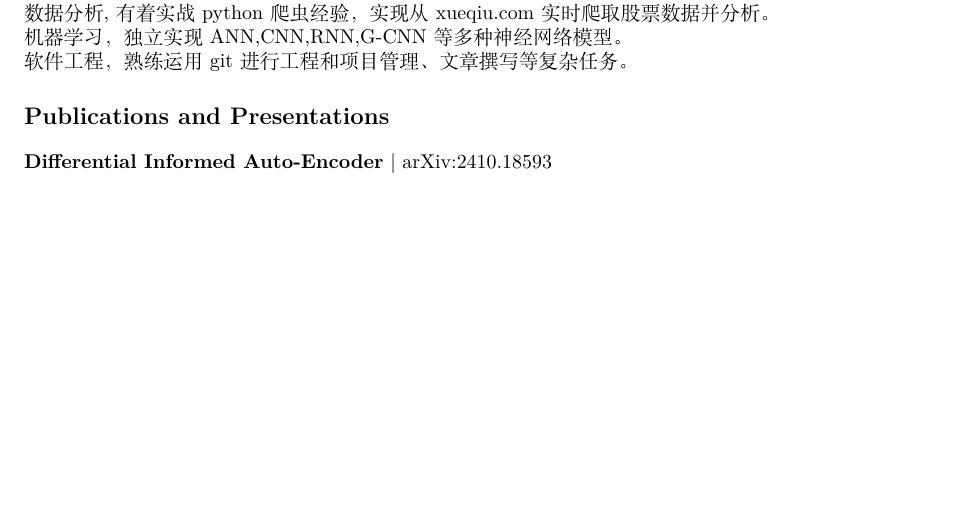
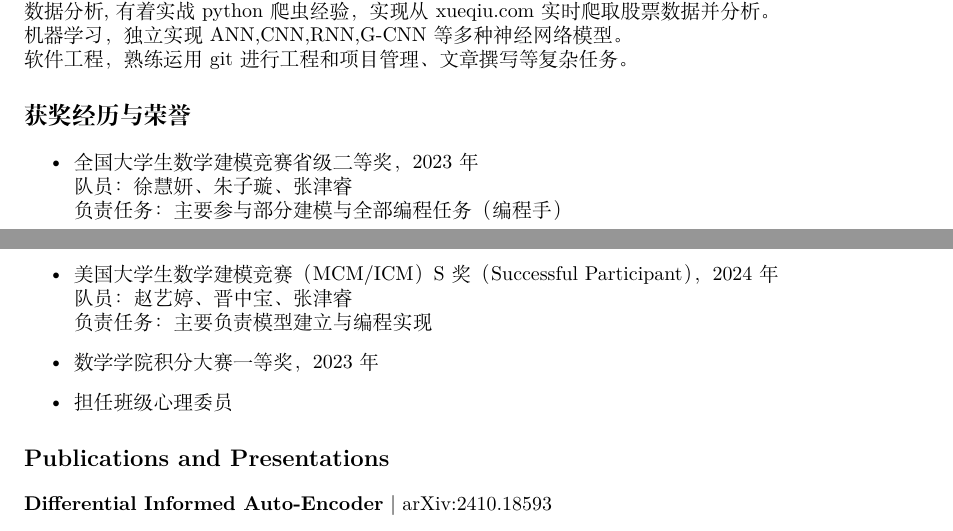
Before and after one commit to unjerry/school_affair, a LaTeX CV (CV/CV.tex): part of page 1 of 2 before the commit and two parts of pages 1 and 2 of 2 after it, the two joined at a grey line, cut so that both start at the same text, the shorter picture padded with empty space. Compiled offline with XeLaTeX.

Commit message:
CV_awardsAdded

```diff
--- a/CV/CV.tex
+++ b/CV/CV.tex
@@ -75,9 +75,17 @@ C++能熟练运用CMake进行跨平台工程代码构建 \\
 机器学习，独立实现ANN,CNN,RNN,G-CNN等多种神经网络模型。\\
 软件工程，熟练运用git进行工程和项目管理、文章撰写等复杂任务。
 
-% \section*{Awards and Honors}
-% - [Math Olympiad Award], [Year]
-% - [University Scholarship], [Year]
+\section*{获奖经历与荣誉}
+\begin{itemize}
+    \item 全国大学生数学建模竞赛省级二等奖，2023年 \\
+          队员：徐慧妍、朱子璇、张津睿 \\
+          负责任务：主要参与部分建模与全部编程任务（编程手）
+    \item 美国大学生数学建模竞赛（MCM/ICM）S奖（Successful Participant），2024年 \\
+          队员：赵艺婷、晋中宝、张津睿 \\
+          负责任务：主要负责模型建立与编程实现
+    \item 数学学院积分大赛一等奖，2023年
+    \item 担任班级心理委员
+\end{itemize}
 
 \section*{Publications and Presentations}
 \textbf{Differential Informed Auto-Encoder} | arXiv:2410.18593  \\
```
Also changed, not shown: CV/CV.pdf.
